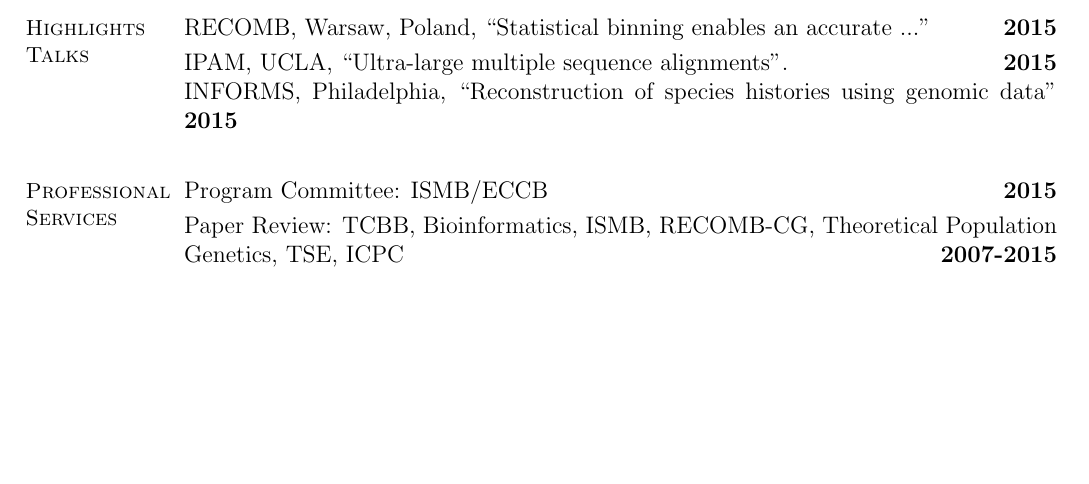
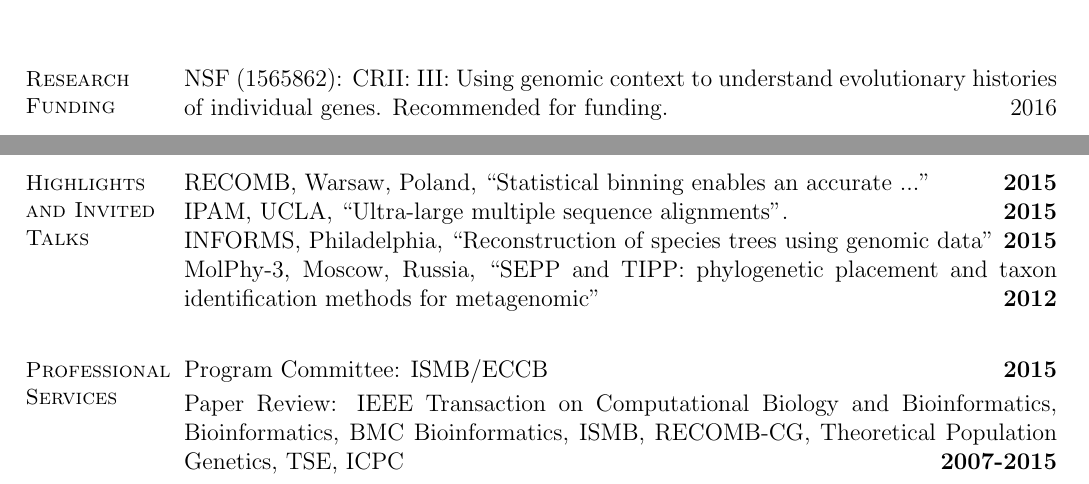
Before and after one commit to smirarab/website, a LaTeX CV (resume/resume-mirarab.tex): part of page 6 of 6 before the commit and two parts of pages 1 and 6 of 6 after it, the two joined at a grey line, cut at the place of the change, the shorter picture padded with empty space. The pictures show the PDF file assets/resume-mirarab.pdf that the author committed with the source.

Commit message:
update resume

```diff
--- a/resume/resume-mirarab.tex
+++ b/resume/resume-mirarab.tex
@@ -113,8 +113,10 @@ alignment and phylogenetic reconstruction
 
     %__________________________________________________________________________________________________________________
     % Research Interests
- %   \section{\mysidestyle Research\\Funding}
-% NSF:  CRII: III: Using genomic context to understand evolutionary histories of individual genes. Recommended for funding. \$170k (2 years)~\hfill 2016
+    \section{\mysidestyle Research\\Funding}
+ NSF (1565862):  CRII: III: Using genomic context to understand evolutionary histories of individual genes. Recommended for funding.
+ %\$170k (2 years)~
+ \hfill 2016
 
 \clearpage
 
@@ -236,16 +238,17 @@ See \url{https://github.com/smirarab/?tab=repositories} for more.
 %    Tehran, Iran, 12th grade mathematics and physics. \hfill \textbf{2001}
 
 
-        \section{\mysidestyle Highlights Talks}
-         RECOMB, Warsaw, Poland, ``Statistical binning enables an accurate ...''   \hfill \textbf{2015}\vspace{1mm}\\
+        \section{\mysidestyle Highlights and Invited Talks}
+         RECOMB, Warsaw, Poland, ``Statistical binning enables an accurate ...''   \hfill \textbf{2015}\\
          IPAM, UCLA, ``Ultra-large multiple sequence alignments''.\hfill \textbf{2015}\\
-         INFORMS, Philadelphia, ``Reconstruction of species histories using genomic data''   \hfill \textbf{2015}\vspace{1mm}
+         INFORMS, Philadelphia, ``Reconstruction of species trees using genomic data''   \hfill \textbf{2015}\\
+         MolPhy-3, Moscow, Russia, ``SEPP and TIPP: phylogenetic placement and taxon identification methods for metagenomic'' \hfill \textbf{2012}\vspace{1mm}
 %_______________________________________________________________________________________
     %  Professional Services
     \section{\mysidestyle Professional Services}
     %TODO: add summer schools.
     Program Committee: ISMB/ECCB  \hfill \textbf{2015}\vspace{1mm}\\
-    Paper Review:  TCBB, Bioinformatics, ISMB, RECOMB-CG, Theoretical Population Genetics, TSE, ICPC    \hfill \textbf{2007-2015}\vspace{1mm}\\
+    Paper Review:  IEEE Transaction on Computational Biology and Bioinformatics, Bioinformatics, BMC Bioinformatics, ISMB, RECOMB-CG, Theoretical Population Genetics, TSE, ICPC    \hfill \textbf{2007-2015}\vspace{1mm}\\
     %Mentorship: Undergrad RA, University of Waterloo and UT Austin  \hfill \textbf{2008, 2013}
     %Mentorship: Undergrad Research Assistants at University of Waterloo   \hfill \textbf{2008}%
 
```
Also changed, not shown: resume/pub.bib (+2 -3 lines), resume/publications.tex (+1 -1 lines), assets/resume-mirarab.pdf, resume/publications.pdf, resume/resume-mirarab.pdf, resume/resume-mirarab.tex (4 more changed lines).
